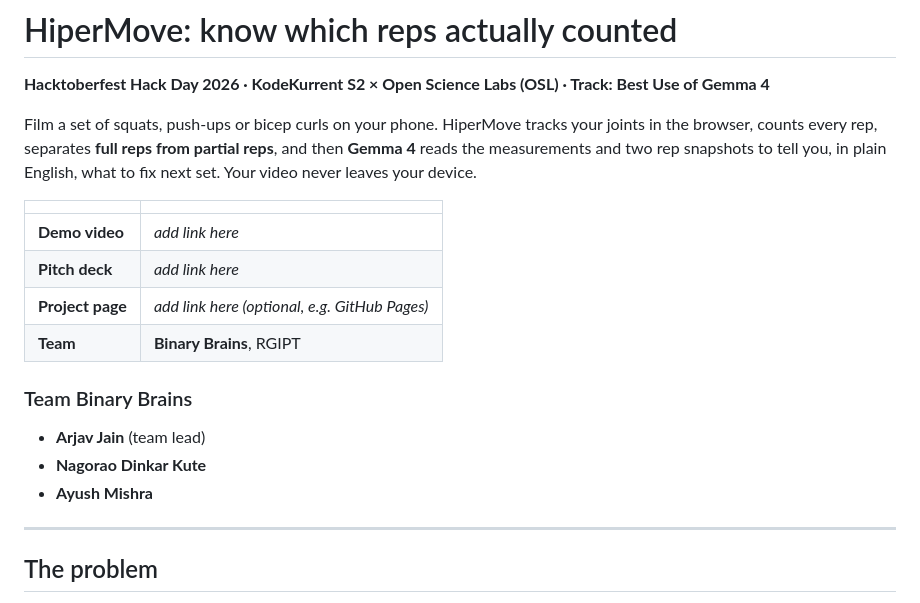
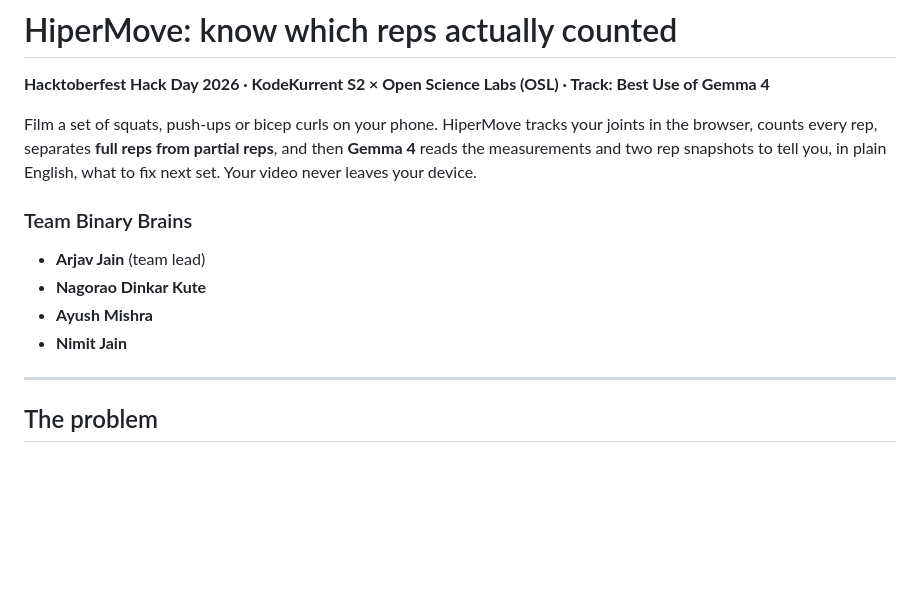
Before and after one commit to Nimit0808/Hipermove, a Markdown page: README.md, the part around the change. Drawn GitHub-style; blank space fills up the shorter version.

Commit message:
Update README by removing placeholder table
Removed placeholder table for demo video, pitch deck, and project page links.

```diff
--- a/README.md
+++ b/README.md
@@ -4,17 +4,12 @@
 
 Film a set of squats, push-ups or bicep curls on your phone. HiperMove tracks your joints in the browser, counts every rep, separates **full reps from partial reps**, and then **Gemma 4** reads the measurements and two rep snapshots to tell you, in plain English, what to fix next set. Your video never leaves your device.
 
-| | |
-|---|---|
-| **Demo video** | _add link here_ |
-| **Pitch deck** | _add link here_ |
-| **Project page** | _add link here (optional, e.g. GitHub Pages)_ |
-| **Team** | **Binary Brains**, RGIPT |
 
 ### Team Binary Brains
 - **Arjav Jain** (team lead)
 - **Nagorao Dinkar Kute**
 - **Ayush Mishra**
+- **Nimit Jain**
 
 ---
 
```
